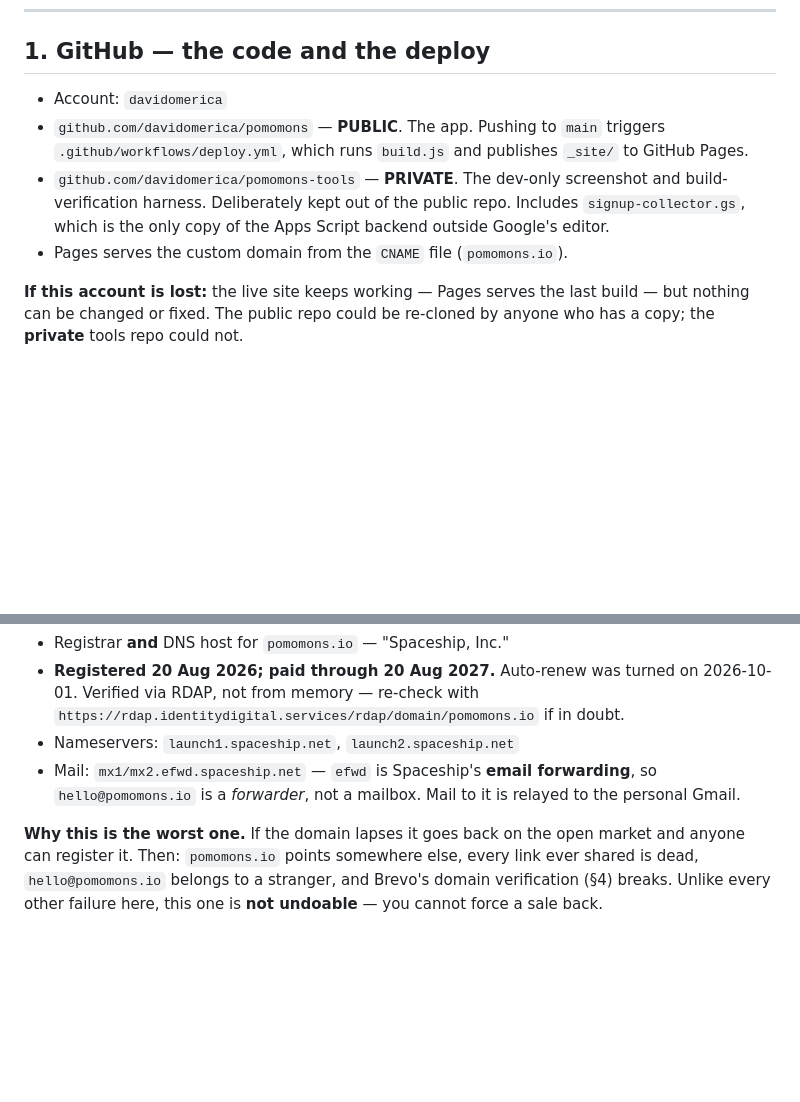
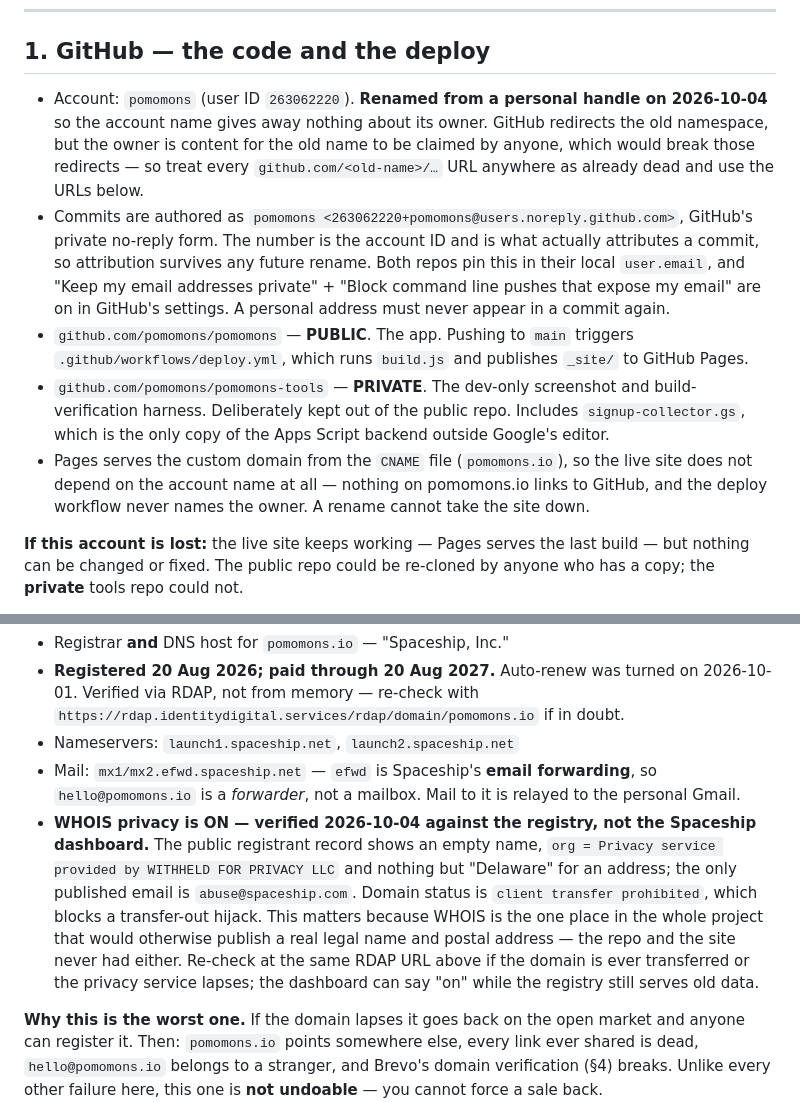
Before and after one commit to pomomons/pomomons, a Markdown page: agent_docs/accounts.md, 2 parts joined by grey strips. Rendered like a GitHub page; blank space fills up the shorter version.

Commit message:
accounts.md: record the account rename and the verified WHOIS privacy
The GitHub account was renamed to `pomomons` on 2026-10-04 so the account
name gives away nothing about its owner. §1 named the old personal handle in
three places, all of which are now dead URLs in waiting: GitHub redirects the
old namespace, but the owner is content for the old name to be claimed, and a
claim breaks every redirect instantly. So the section now says to treat the
old URLs as already dead rather than leaving them as the documented ones.

§1 also gains what was previously only implicit: commits are authored as
`263062220+pomomons@users.noreply.github.com`, and the number — the account
ID, not the name — is what attributes a commit, so attribution survives any
future rename. Worth writing down, because the obvious worry on renaming is
that history stops being yours, and it does not.

§2 records that WHOIS privacy is on, verified against the registry's RDAP
rather than the Spaceship dashboard, which can report "on" while the registry
still serves stale data. WHOIS is the one place in this project that would
otherwise publish a real legal name and postal address; the repo and the site
never carried either. The record shows an empty name, WITHHELD FOR PRIVACY
LLC as the org, and `abuse@spaceship.com` as the only email.

Docs only — agent_docs/ is in build.js EXCLUDE, so _site is byte-identical.
Rebuilt and confirmed: 71 files, verification passed, no trace of the old
handle anywhere in the published output.

Co-Authored-By: Claude Opus 5 <noreply@anthropic.com>

```diff
--- a/agent_docs/accounts.md
+++ b/agent_docs/accounts.md
@@ -35,15 +35,30 @@ Ranked by how bad it is: **Spaceship → Google → GitHub → Brevo → the res
 
 ## 1. GitHub — the code and the deploy
 
-- Account: `davidomerica`
-- `github.com/davidomerica/pomomons` — **PUBLIC**. The app. Pushing to `main`
+- Account: `pomomons` (user ID `263062220`). **Renamed from a personal handle
+  on 2026-10-04** so the account name gives away nothing about its owner.
+  GitHub redirects the old namespace, but the owner is content for the old
+  name to be claimed by anyone, which would break those redirects — so treat
+  every `github.com/<old-name>/…` URL anywhere as already dead and use the
+  URLs below.
+- Commits are authored as `pomomons
+  <263062220+pomomons@users.noreply.github.com>`, GitHub's private no-reply
+  form. The number is the account ID and is what actually attributes a commit,
+  so attribution survives any future rename. Both repos pin this in their local
+  `user.email`, and "Keep my email addresses private" + "Block command line
+  pushes that expose my email" are on in GitHub's settings. A personal address
+  must never appear in a commit again.
+- `github.com/pomomons/pomomons` — **PUBLIC**. The app. Pushing to `main`
   triggers `.github/workflows/deploy.yml`, which runs `build.js` and publishes
   `_site/` to GitHub Pages.
-- `github.com/davidomerica/pomomons-tools` — **PRIVATE**. The dev-only
+- `github.com/pomomons/pomomons-tools` — **PRIVATE**. The dev-only
   screenshot and build-verification harness. Deliberately kept out of the
   public repo. Includes `signup-collector.gs`, which is the only copy of the
   Apps Script backend outside Google's editor.
-- Pages serves the custom domain from the `CNAME` file (`pomomons.io`).
+- Pages serves the custom domain from the `CNAME` file (`pomomons.io`), so the
+  live site does not depend on the account name at all — nothing on
+  pomomons.io links to GitHub, and the deploy workflow never names the owner.
+  A rename cannot take the site down.
 
 **If this account is lost:** the live site keeps working — Pages serves the
 last build — but nothing can be changed or fixed. The public repo could be
@@ -64,6 +79,16 @@ being private means there is no public copy to fall back on.
 - Mail: `mx1/mx2.efwd.spaceship.net` — `efwd` is Spaceship's **email
   forwarding**, so `hello@pomomons.io` is a *forwarder*, not a mailbox. Mail to
   it is relayed to the personal Gmail.
+- **WHOIS privacy is ON — verified 2026-10-04 against the registry, not the
+  Spaceship dashboard.** The public registrant record shows an empty name,
+  `org = Privacy service provided by WITHHELD FOR PRIVACY LLC` and nothing but
+  "Delaware" for an address; the only published email is
+  `abuse@spaceship.com`. Domain status is `client transfer prohibited`, which
+  blocks a transfer-out hijack. This matters because WHOIS is the one place in
+  the whole project that would otherwise publish a real legal name and postal
+  address — the repo and the site never had either. Re-check at the same RDAP
+  URL above if the domain is ever transferred or the privacy service lapses;
+  the dashboard can say "on" while the registry still serves old data.
 
 **Why this is the worst one.** If the domain lapses it goes back on the open
 market and anyone can register it. Then: `pomomons.io` points somewhere else,
```
